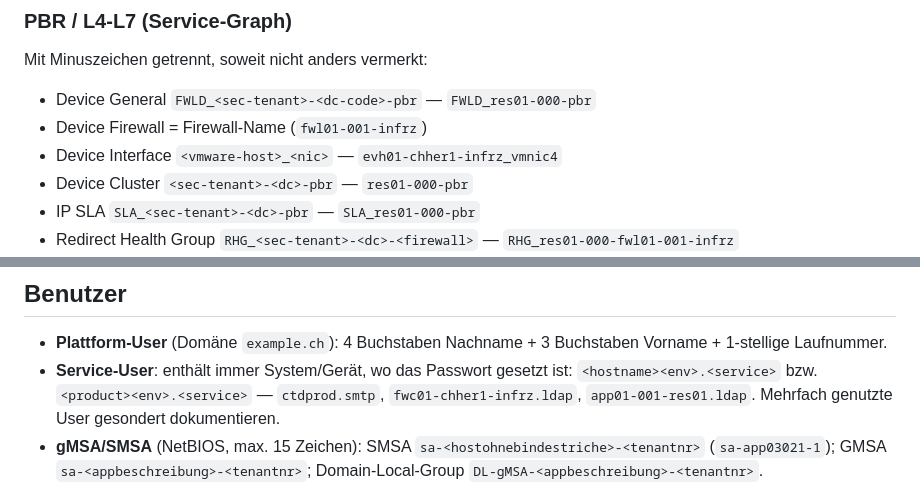
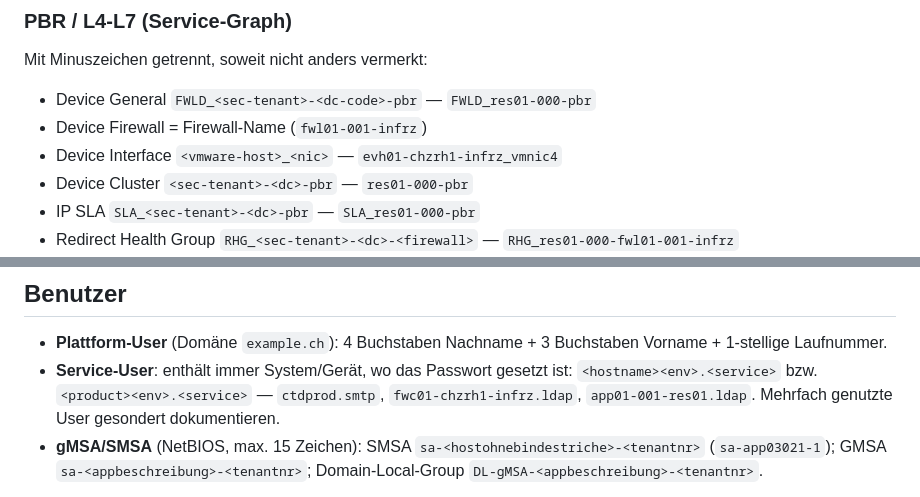
Before and after one commit to Vita-Brevis-GmbH/Automato, a Markdown page: docs/naming-conventions.md, 2 parts joined by grey strips. Rendered like a GitHub page.

Commit message:
docs: Standort-Code in der Namenskonvention anonymisiert
Co-Authored-By: Claude Opus 5.5 <noreply@anthropic.com>
Claude-Session: https://claude.ai/code/session_012NpK6aAciVw8a6TVqY7pN5

```diff
--- a/docs/naming-conventions.md
+++ b/docs/naming-conventions.md
@@ -189,7 +189,7 @@ Haupt-URL). `V-EXT_<fqdn>`, z. B. `V-EXT_www.example.ch`.
 Mit Minuszeichen getrennt, soweit nicht anders vermerkt:
 - Device General `FWLD_<sec-tenant>-<dc-code>-pbr` — `FWLD_res01-000-pbr`
 - Device Firewall = Firewall-Name (`fwl01-001-infrz`)
-- Device Interface `<vmware-host>_<nic>` — `evh01-chher1-infrz_vmnic4`
+- Device Interface `<vmware-host>_<nic>` — `evh01-chzrh1-infrz_vmnic4`
 - Device Cluster `<sec-tenant>-<dc>-pbr` — `res01-000-pbr`
 - IP SLA `SLA_<sec-tenant>-<dc>-pbr` — `SLA_res01-000-pbr`
 - Redirect Health Group `RHG_<sec-tenant>-<dc>-<firewall>` — `RHG_res01-000-fwl01-001-infrz`
@@ -227,7 +227,7 @@ Firma-mit-Land · Domäne. Beispiel: `rou-a323-cd3f.example.ch`.
   1-stellige Laufnummer.
 - **Service-User**: enthält immer System/Gerät, wo das Passwort gesetzt ist:
   `<hostname><env>.<service>` bzw. `<product><env>.<service>` — `ctdprod.smtp`,
-  `fwc01-chher1-infrz.ldap`, `app01-001-res01.ldap`. Mehrfach genutzte User gesondert
+  `fwc01-chzrh1-infrz.ldap`, `app01-001-res01.ldap`. Mehrfach genutzte User gesondert
   dokumentieren.
 - **gMSA/SMSA** (NetBIOS, max. 15 Zeichen): SMSA `sa-<hostohnebindestriche>-<tenantnr>`
   (`sa-app03021-1`); GMSA `sa-<appbeschreibung>-<tenantnr>`; Domain-Local-Group
```
